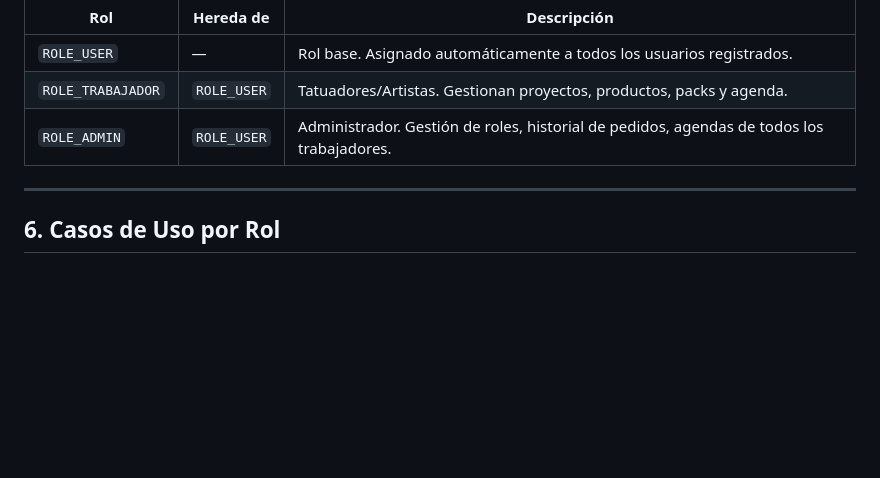
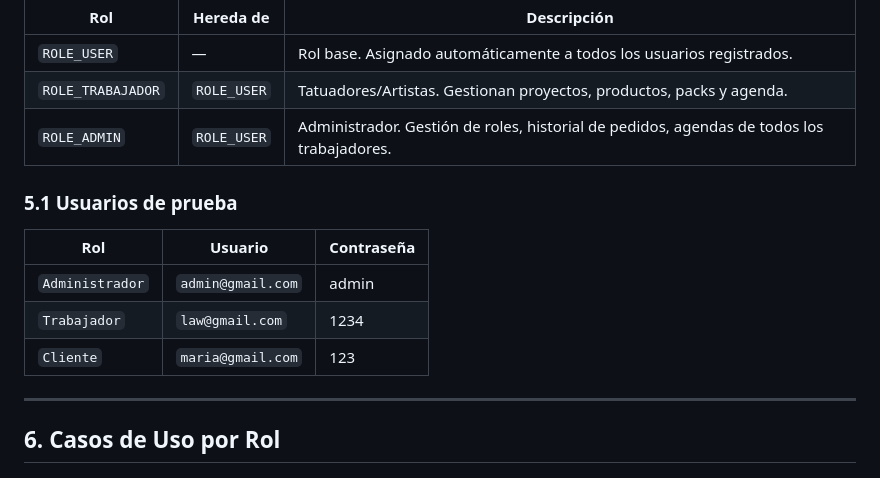
Before and after one commit to Iann5/TFG_DEF, a Markdown page: Documentation.md, the part around the change. GitHub-like rendering; blank space fills up the shorter version.

Commit message:
feat: Add a test user section to the documentation

```diff
--- a/Documentation.md
+++ b/Documentation.md
@@ -252,6 +252,13 @@ Hay creados tres roles, estos puedes verlos en `security.yaml`:
 | `ROLE_USER` | — | Rol base. Asignado automáticamente a todos los usuarios registrados. |
 | `ROLE_TRABAJADOR` | `ROLE_USER` | Tatuadores/Artistas. Gestionan proyectos, productos, packs y agenda. |
 | `ROLE_ADMIN` | `ROLE_USER` | Administrador. Gestión de roles, historial de pedidos, agendas de todos los trabajadores. |
+
+### 5.1 Usuarios de prueba
+| Rol | Usuario | Contraseña |
+|---|---|---|
+| `Administrador` | `admin@gmail.com` | admin |
+| `Trabajador` | `law@gmail.com` | 1234 |
+| `Cliente` | `maria@gmail.com` | 123 |
 
 ---
 
```
